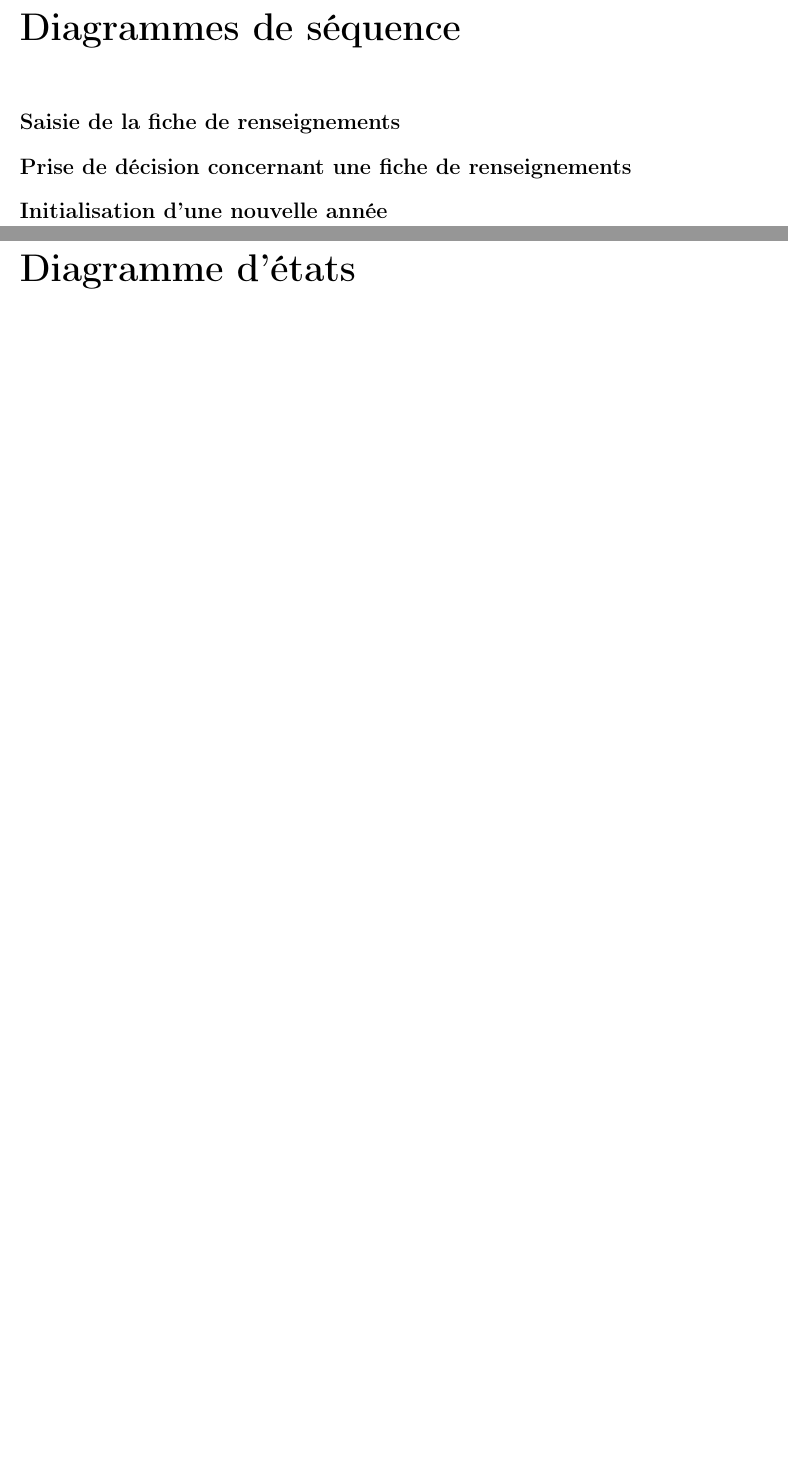
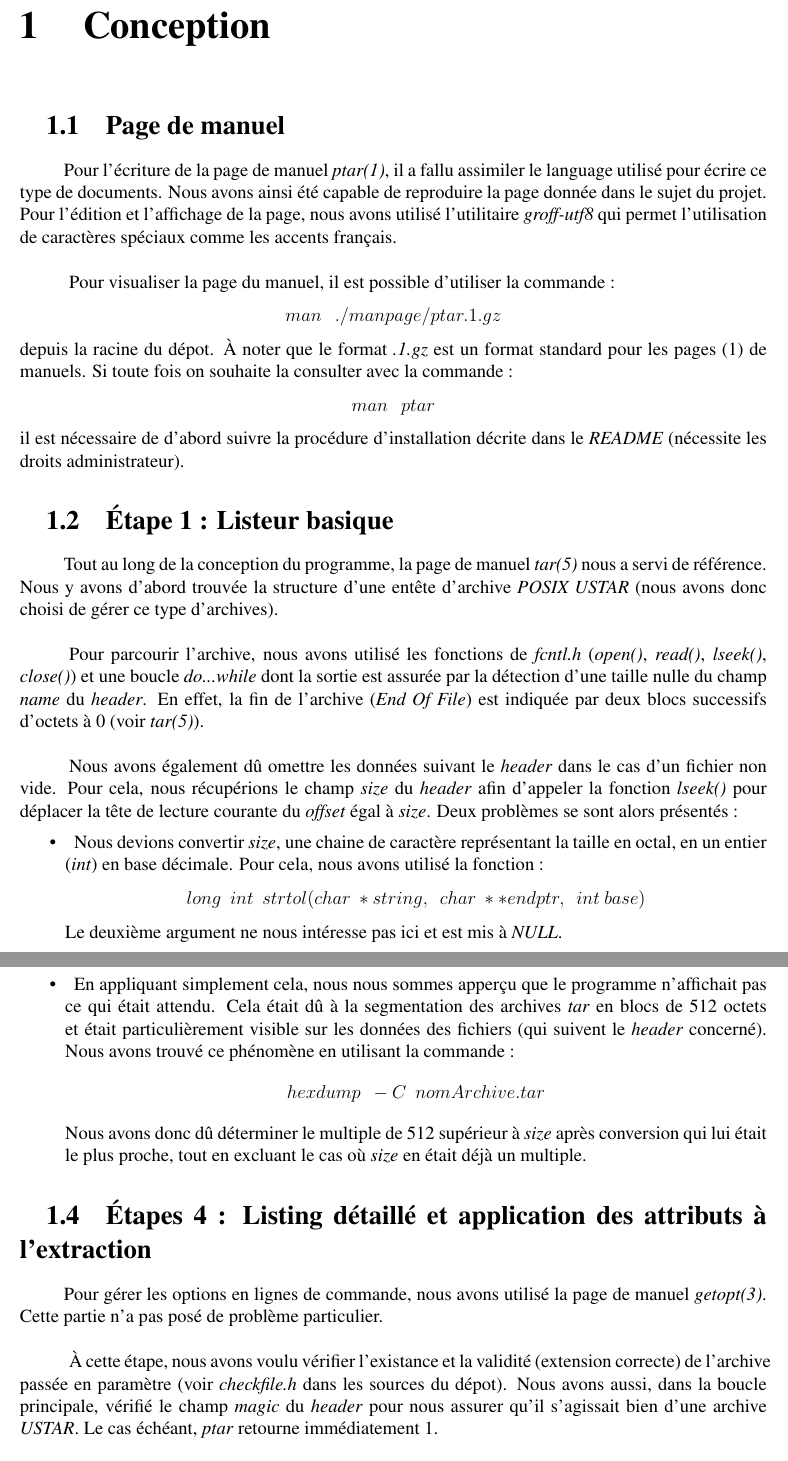
Before and after one commit to AOSauron/ptar-durable, a LaTeX document (rapport.tex): two parts of pages 4 and 5 of 5, joined at a grey line, cut at the place of the change, the shorter picture padded with empty space. Compiled offline with pdfLaTeX.

Commit message:
Avancement du rapport

```diff
--- a/rapport.tex
+++ b/rapport.tex
@@ -1,4 +1,4 @@
-\documentclass[11pt, a4paper]{report}
+\documentclass[12pt, a4paper]{report}
 
 \usepackage[T1]{fontenc}
 \usepackage[utf8]{inputenc}
@@ -12,6 +12,9 @@
 \usepackage{amsmath}
 \usepackage{relsize}
 \usepackage{titlepic}
+\usepackage{times}
+
+
 
 
 \begin{titlepage}
@@ -39,16 +51,32 @@
 
 
-\chapter*{Diagrammes de séquence}
+\chapter*{1\hspace{1cm}Conception}
 
-\section*{Saisie de la fiche de renseignements}
+\section*{\hspace{0.6cm}1.1\hspace{0.6cm}Page de manuel}
+\hspace{1cm}Pour l'écriture de la page de manuel \textit{ptar(1)}, il a fallu assimiler le language utilisé pour écrire ce type de documents. Nous avons ainsi été capable de reproduire la page donnée dans le sujet du projet. Pour l'édition et l'affichage de la page, nous avons utilisé l'utilitaire \textit{groff-utf8} qui permet l'utilisation de caractères spéciaux comme les accents français. \\
+
+\hspace{0.5cm}Pour visualiser la page du manuel, il est possible d'utiliser la commande : \[man\hspace{0.3cm}./manpage/ptar.1.gz\]  depuis la racine du dépot. À noter que le format \textit{.1.gz} est un format standard pour les pages (1) de manuels. Si toute fois on souhaite la consulter avec la commande : \[man\hspace{0.3cm}ptar\] il est nécessaire de d'abord suivre la procédure d'installation décrite dans le \textit{README} (nécessite les droits administrateur).
+
+\section*{\hspace{0.6cm}1.2\hspace{0.6cm}Étape 1 : Listeur basique}
+\hspace{1cm}Tout au long de la conception du programme, la page de manuel \textit{tar(5)} nous a servi de référence. Nous y avons d'abord trouvée la structure d'une entête d'archive \textit{POSIX USTAR} (nous avons donc choisi de gérer ce type d'archives). \\
+
+\hspace{0.5cm}Pour parcourir l'archive, nous avons utilisé les fonctions de \textit{fcntl.h} (\textit{open()}, \textit{read()}, \textit{lseek()}, \textit{close()}) et une boucle \textit{do...while} dont la sortie est assurée par la détection d'une taille nulle du champ \textit{name} du \textit{header}. En effet, la fin de l'archive (\textit{End Of File}) est indiquée par deux blocs successifs d'octets à 0 (voir \textit{tar(5)}). \\
+
+\hspace{0.5cm}Nous avons également dû omettre les données suivant le \textit{header} dans le cas d'un fichier non vide. Pour cela, nous récupérions le champ \textit{size} du \textit{header} afin d'appeler la fonction \textit{lseek()} pour déplacer la tête de lecture courante du \textit{offset} égal à \textit{size}. Deux problèmes se sont alors présentés :
+\begin{itemize}
+\item \hspace{0.2cm}Nous devions convertir \textit{size}, une chaine de caractère représentant la taille en octal, en un entier (\textit{int}) en base décimale. Pour cela, nous avons utilisé la fonction : \[long\hspace{0.2cm}int\hspace{0.2cm}strtol(char\hspace{0.1cm}*string,\hspace{0.2cm}char\hspace{0.1cm}**endptr,\hspace{0.2cm}int\hspace{0.1cm}base)\]Le deuxième argument ne nous intéresse pas ici et est mis à \textit{NULL}.
+\item \hspace{0.2cm}En appliquant simplement cela, nous nous sommes apperçu que le programme n'affichait pas ce qui était attendu. Cela était dû à la segmentation des archives \textit{tar} en blocs de 512 octets et était particulièrement visible sur les données des fichiers (qui suivent le \textit{header} concerné). Nous avons trouvé ce phénomène en utilisant la commande : \[hexdump\hspace{0.2cm}-C\hspace{0.2cm}nomArchive.tar\] Nous avons donc dû déterminer le multiple de 512 supérieur à \textit{size} après conversion qui lui était le plus proche, tout en excluant le cas où \textit{size} en était déjà un multiple.
+\end{itemize}
+
+\section*{\hspace{0.6cm}1.4\hspace{0.6cm}Étapes 4 : Listing détaillé et application des attributs à l'extraction}
+\hspace{1cm}Pour gérer les options en lignes de commande, nous avons utilisé la page de manuel \textit{getopt(3)}. Cette partie n'a pas posé de problème particulier.\\
+
+\hspace{0.5cm}À cette étape, nous avons voulu vérifier l'existance et la validité (extension correcte) de l'archive passée en paramètre (voir \textit{checkfile.h} dans les sources du dépot). Nous avons aussi, dans la boucle principale, vérifié le champ \textit{magic} du \textit{header} pour nous assurer qu'il s'agissait bien d'une archive \textit{USTAR}. Le cas échéant, \textit{ptar} retourne immédiatement 1.\\
+\\
+
+\hspace{0.5cm}Pour ce qui est de l'extraction, nous avons créer une fonction \[int\hspace{0.2cm}extraction(headerTar\hspace{0.1cm}*header,\hspace{0.2cm}char\hspace{0.1cm}*data)\] où \textit{data} sont les données éventuelles suivant le \textit{header} récupérées à l'aide d'un appel à \textit{read()} à la place de \textit{lseek()}. La différenciation d'éléments se faisait sur le champ \textit{typeflag} du \textit{header} à l'aide d'un \textit{switch...case} sur le premier caractère de ce champ. Pour extraire, nous avons utilisé diverses fonctions telles que \textit{open()}, \textit{write()}, \textit{mkdir()} et \textit{simlink()}. Il fallait faire attention à passer \textit{size} converti non ramené au multiple de 512 calculé dans la boucle principale en argument au \textit{write()} éventuel.
+
+\section*{\hspace{0.6cm}1.3\hspace{0.6cm}Étapes 2 et 3 : Options de lignes de commande et extraction}
 
 
-\section*{Prise de décision concernant une fiche de renseignements}
-
-
-\section*{Initialisation d'une nouvelle année}
-
-
-\chapter*{Diagramme d'états}
-
 \end{document}
```
Also changed, not shown: rapport.pdf (added), rapport.tex (17 more changed lines).
